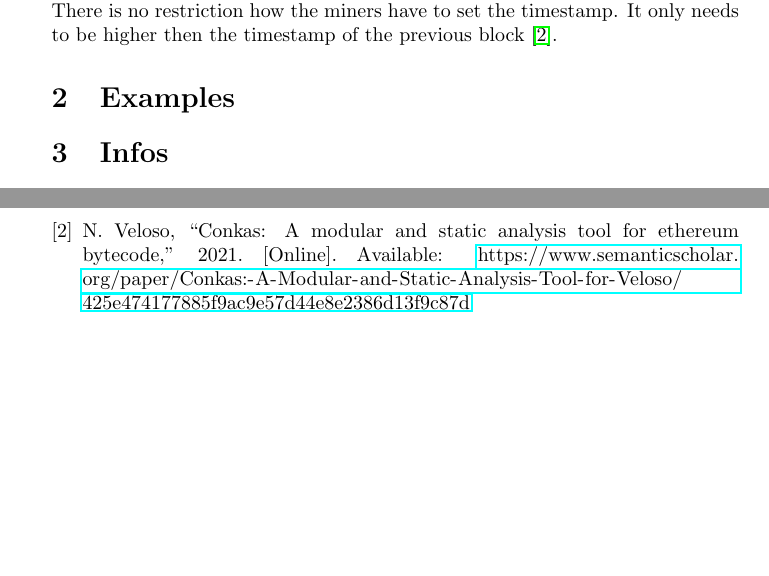
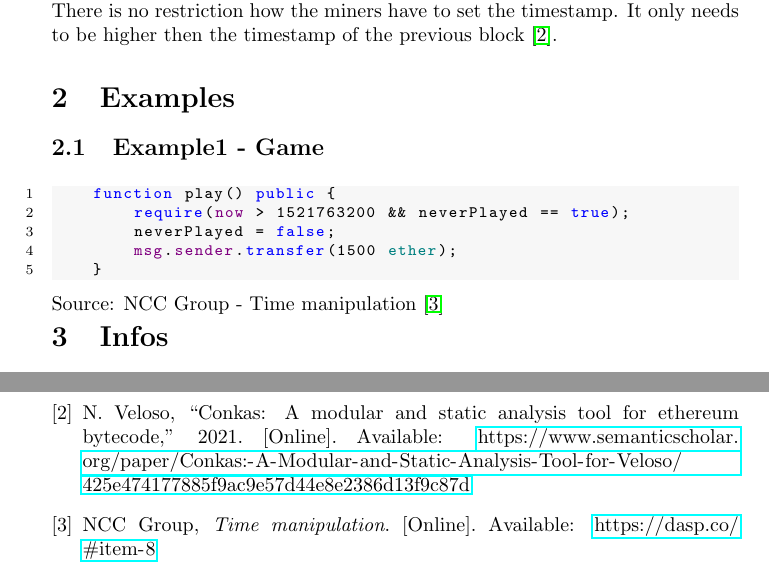
Before and after one commit to Yleisnero/swc116-bvaapft, a LaTeX document (report/paper.tex): two parts of pages 1 and 2 of 2, joined at a grey line, cut so that both start at the same text, the shorter picture padded with empty space. Compiled offline with pdfLaTeX.

Commit message:
Add example code in report

```diff
--- a/report/paper.tex
+++ b/report/paper.tex
@@ -17,7 +17,15 @@ But because Ethereum is decentralized, this information is controlled by miners.
 It only needs to be higher then the timestamp of the previous block \cite{Conkas2021}.
 
 \section{Examples}
-
+\subsection{Example1 - Game}
+\begin{solidity}
+    function play() public {
+        require(now > 1521763200 && neverPlayed == true);
+        neverPlayed = false;
+        msg.sender.transfer(1500 ether);
+    }
+\end{solidity}
+Source: NCC Group - Time manipulation \cite{DASP2018}
 
 \section{Infos}
 There is neither a lower nor an upper bound on the number of pages. Assume that
```
Also changed, not shown: report/seminar.bib (+6 -0 lines).
